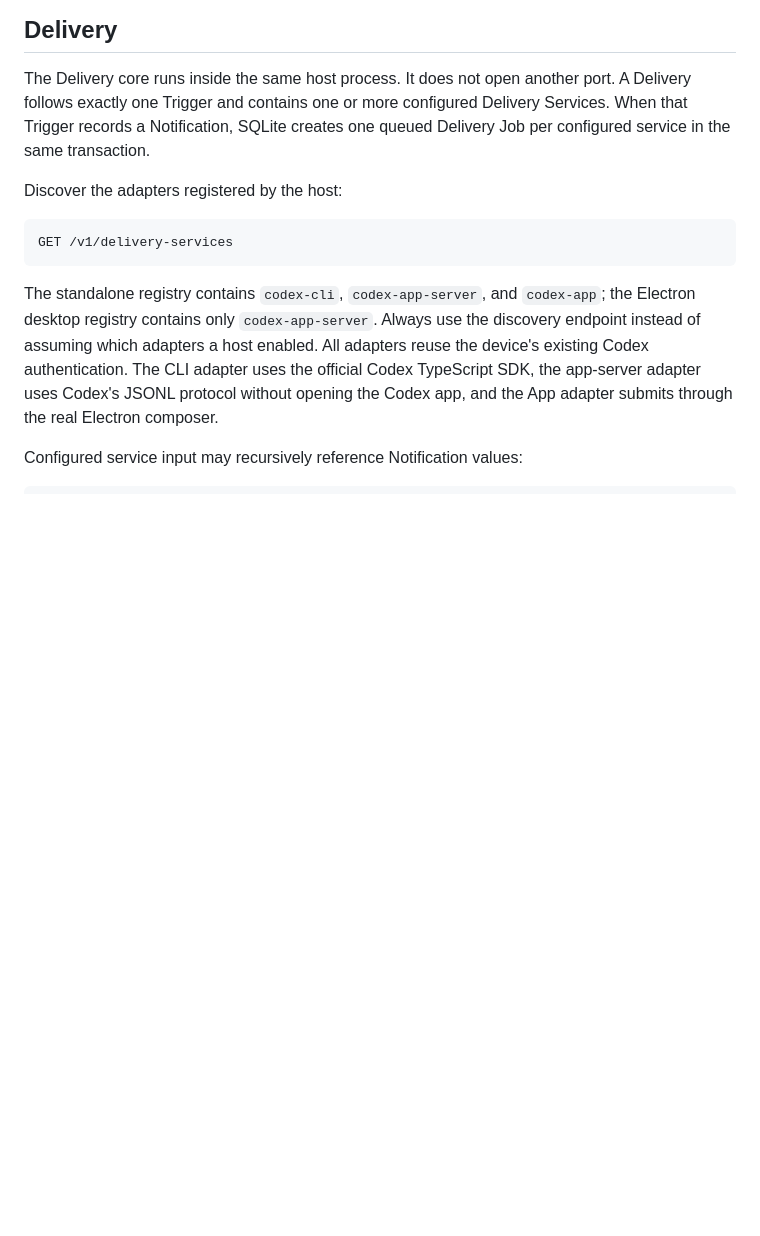
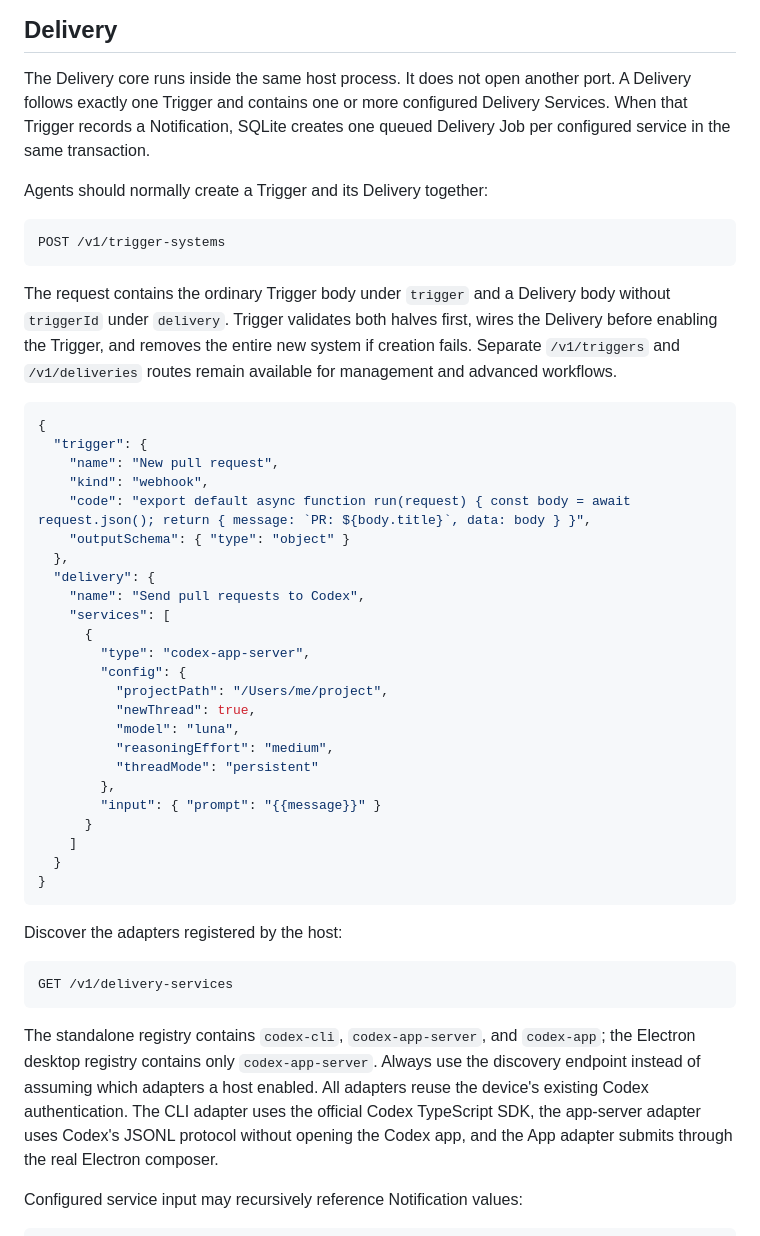
Before and after one commit to ank1015/codex-triggers, a Markdown page: README.md, the part around one of its changes. GitHub-like rendering; blank space fills up the shorter version.

Commit message:
docs: document trigger systems and desktop workflows

````diff
--- a/README.md
+++ b/README.md
@@ -209,6 +225,45 @@ The Delivery core runs inside the same host process. It does not open another
 port. A Delivery follows exactly one Trigger and contains one or more configured
 Delivery Services. When that Trigger records a Notification, SQLite creates one
 queued Delivery Job per configured service in the same transaction.
+
+Agents should normally create a Trigger and its Delivery together:
+
+```text
+POST /v1/trigger-systems
+```
+
+The request contains the ordinary Trigger body under `trigger` and a Delivery
+body without `triggerId` under `delivery`. Trigger validates both halves first,
+wires the Delivery before enabling the Trigger, and removes the entire new
+system if creation fails. Separate `/v1/triggers` and `/v1/deliveries` routes
+remain available for management and advanced workflows.
+
+```json
+{
+  "trigger": {
+    "name": "New pull request",
+    "kind": "webhook",
+    "code": "export default async function run(request) { const body = await request.json(); return { message: `PR: ${body.title}`, data: body } }",
+    "outputSchema": { "type": "object" }
+  },
+  "delivery": {
+    "name": "Send pull requests to Codex",
+    "services": [
+      {
+        "type": "codex-app-server",
+        "config": {
+          "projectPath": "/Users/me/project",
+          "newThread": true,
+          "model": "luna",
+          "reasoningEffort": "medium",
+          "threadMode": "persistent"
+        },
+        "input": { "prompt": "{{message}}" }
+      }
+    ]
+  }
+}
+```
 
 Discover the adapters registered by the host:
 
````
Also changed, not shown: other parts of README.md (+20 -4 lines), context.md (+79 -0 lines).
